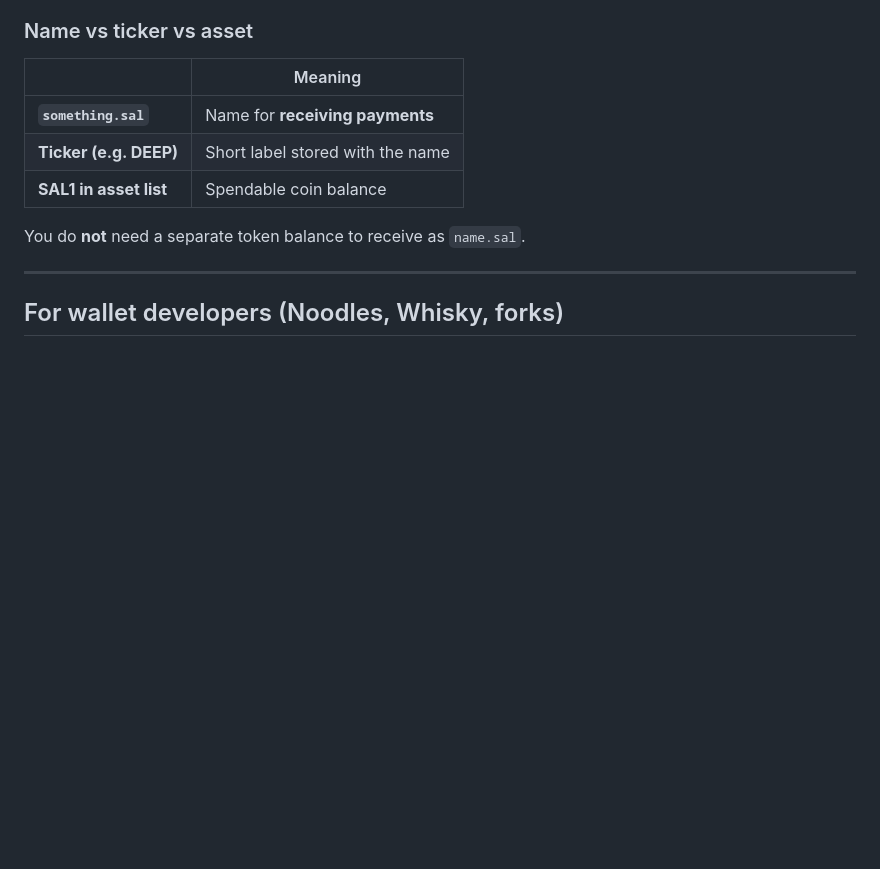
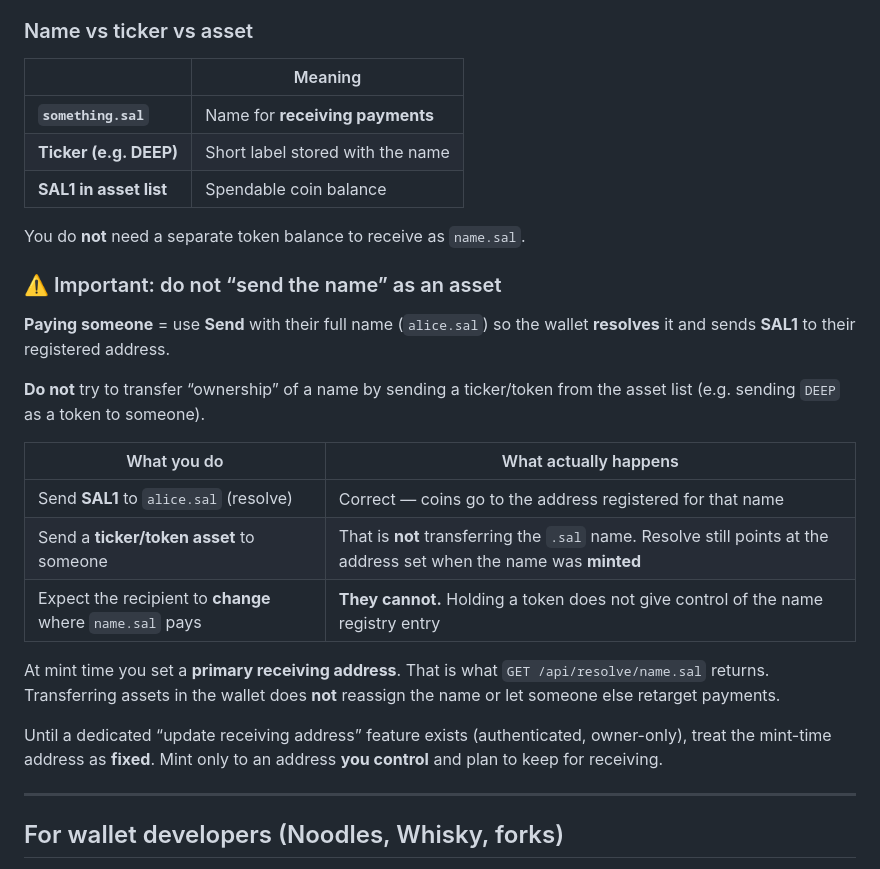
Before and after one commit to deeppamp/salpay.org, a Markdown page: README.md, the part around the change. Rendered like a GitHub page; blank space fills up the shorter version.

```diff
--- a/README.md
+++ b/README.md
@@ -69,6 +69,22 @@ Mainnet = **one treasury payment** (full fee). No user burn during mint.
 | **SAL1 in asset list** | Spendable coin balance |
 
 You do **not** need a separate token balance to receive as `name.sal`.
+
+### ⚠️ Important: do not “send the name” as an asset
+
+**Paying someone** = use **Send** with their full name (`alice.sal`) so the wallet **resolves** it and sends **SAL1** to their registered address.
+
+**Do not** try to transfer “ownership” of a name by sending a ticker/token from the asset list (e.g. sending `DEEP` as a token to someone).
+
+| What you do | What actually happens |
+|-------------|------------------------|
+| Send **SAL1** to `alice.sal` (resolve) | Correct — coins go to the address registered for that name |
+| Send a **ticker/token asset** to someone | That is **not** transferring the `.sal` name. Resolve still points at the address set when the name was **minted** |
+| Expect the recipient to **change** where `name.sal` pays | **They cannot.** Holding a token does not give control of the name registry entry |
+
+At mint time you set a **primary receiving address**. That is what `GET /api/resolve/name.sal` returns. Transferring assets in the wallet does **not** reassign the name or let someone else retarget payments.
+
+Until a dedicated “update receiving address” feature exists (authenticated, owner-only), treat the mint-time address as **fixed**. Mint only to an address **you control** and plan to keep for receiving.
 
 ---
 
```
Also changed, not shown: salpay/docs/HOW-IT-WORKS.md (+11 -0 lines).
